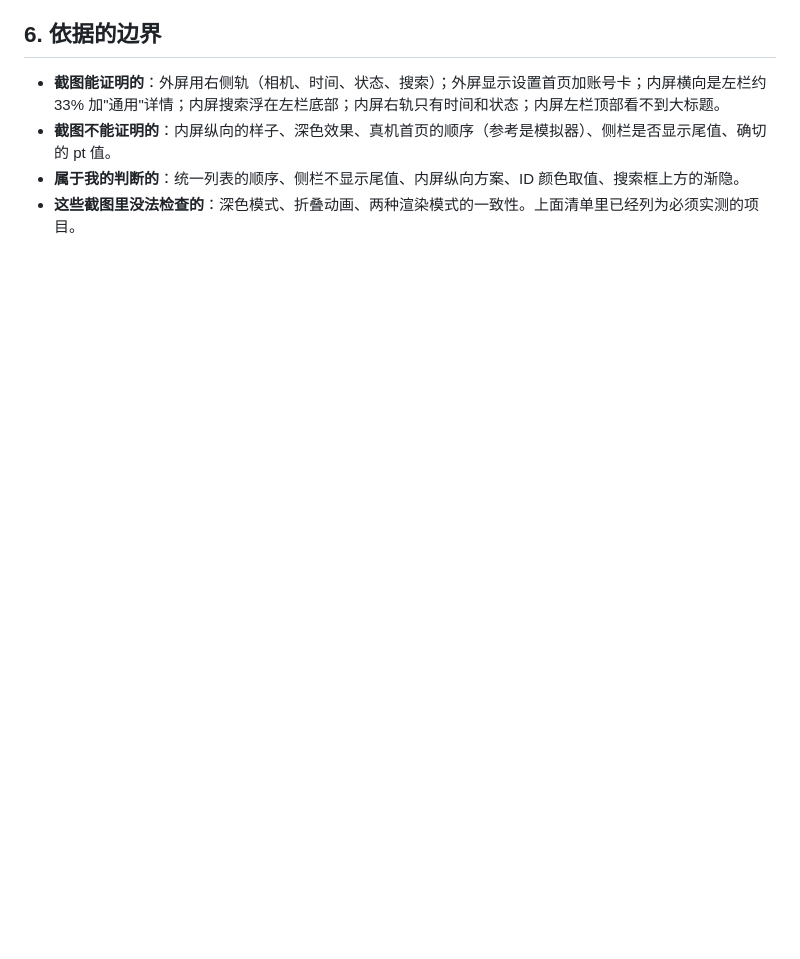
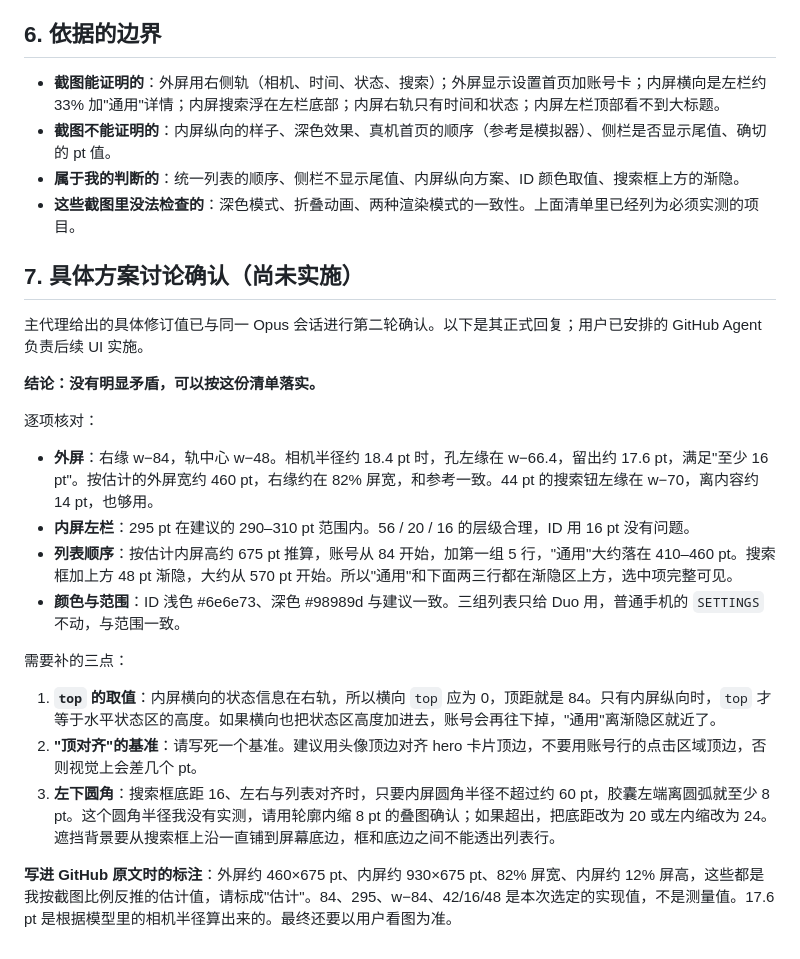
Before and after one commit to smartLanny/phone-view-angle-sim, a Markdown page: docs/duo-ui-review/OPUS_REVIEW.md, the part around the change. GitHub-like rendering; blank space fills up the shorter version.

Commit message:
Add Opus confirmation of concrete Duo UI adjustments

```diff
--- a/docs/duo-ui-review/OPUS_REVIEW.md
+++ b/docs/duo-ui-review/OPUS_REVIEW.md
@@ -172,3 +172,24 @@
 - **截图不能证明的**：内屏纵向的样子、深色效果、真机首页的顺序（参考是模拟器）、侧栏是否显示尾值、确切的 pt 值。
 - **属于我的判断的**：统一列表的顺序、侧栏不显示尾值、内屏纵向方案、ID 颜色取值、搜索框上方的渐隐。
 - **这些截图里没法检查的**：深色模式、折叠动画、两种渲染模式的一致性。上面清单里已经列为必须实测的项目。
+
+## 7. 具体方案讨论确认（尚未实施）
+
+主代理给出的具体修订值已与同一 Opus 会话进行第二轮确认。以下是其正式回复；用户已安排的 GitHub Agent 负责后续 UI 实施。
+
+**结论：没有明显矛盾，可以按这份清单落实。**
+
+逐项核对：
+
+- **外屏**：右缘 w−84，轨中心 w−48。相机半径约 18.4 pt 时，孔左缘在 w−66.4，留出约 17.6 pt，满足"至少 16 pt"。按估计的外屏宽约 460 pt，右缘约在 82% 屏宽，和参考一致。44 pt 的搜索钮左缘在 w−70，离内容约 14 pt，也够用。
+- **内屏左栏**：295 pt 在建议的 290–310 pt 范围内。56 / 20 / 16 的层级合理，ID 用 16 pt 没有问题。
+- **列表顺序**：按估计内屏高约 675 pt 推算，账号从 84 开始，加第一组 5 行，"通用"大约落在 410–460 pt。搜索框加上方 48 pt 渐隐，大约从 570 pt 开始。所以"通用"和下面两三行都在渐隐区上方，选中项完整可见。
+- **颜色与范围**：ID 浅色 #6e6e73、深色 #98989d 与建议一致。三组列表只给 Duo 用，普通手机的 `SETTINGS` 不动，与范围一致。
+
+需要补的三点：
+
+1. **`top` 的取值**：内屏横向的状态信息在右轨，所以横向 `top` 应为 0，顶距就是 84。只有内屏纵向时，`top` 才等于水平状态区的高度。如果横向也把状态区高度加进去，账号会再往下掉，"通用"离渐隐区就近了。
+2. **"顶对齐"的基准**：请写死一个基准。建议用头像顶边对齐 hero 卡片顶边，不要用账号行的点击区域顶边，否则视觉上会差几个 pt。
+3. **左下圆角**：搜索框底距 16、左右与列表对齐时，只要内屏圆角半径不超过约 60 pt，胶囊左端离圆弧就至少 8 pt。这个圆角半径我没有实测，请用轮廓内缩 8 pt 的叠图确认；如果超出，把底距改为 20 或左内缩改为 24。遮挡背景要从搜索框上沿一直铺到屏幕底边，框和底边之间不能透出列表行。
+
+**写进 GitHub 原文时的标注**：外屏约 460×675 pt、内屏约 930×675 pt、82% 屏宽、内屏约 12% 屏高，这些都是我按截图比例反推的估计值，请标成"估计"。84、295、w−84、42/16/48 是本次选定的实现值，不是测量值。17.6 pt 是根据模型里的相机半径算出来的。最终还要以用户看图为准。
```
